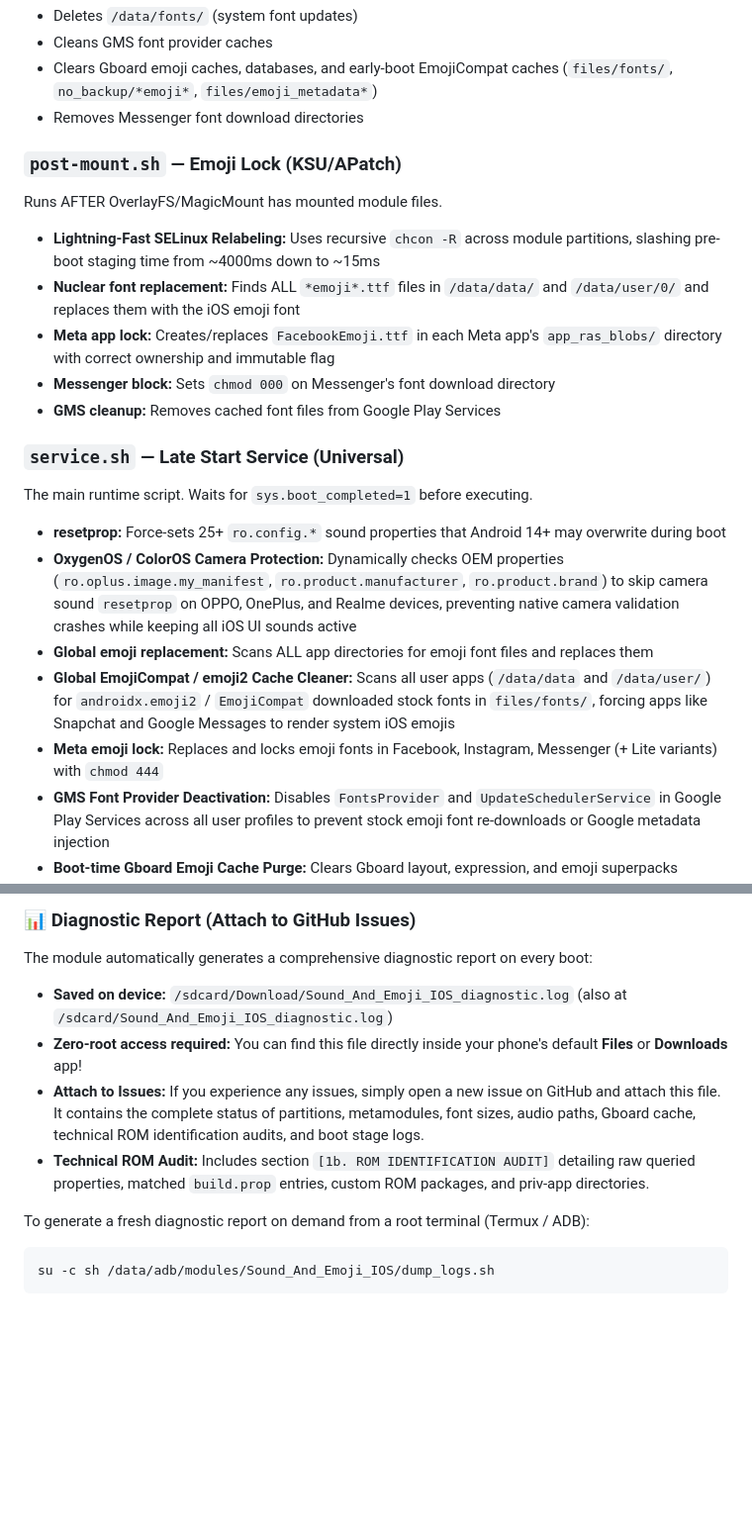
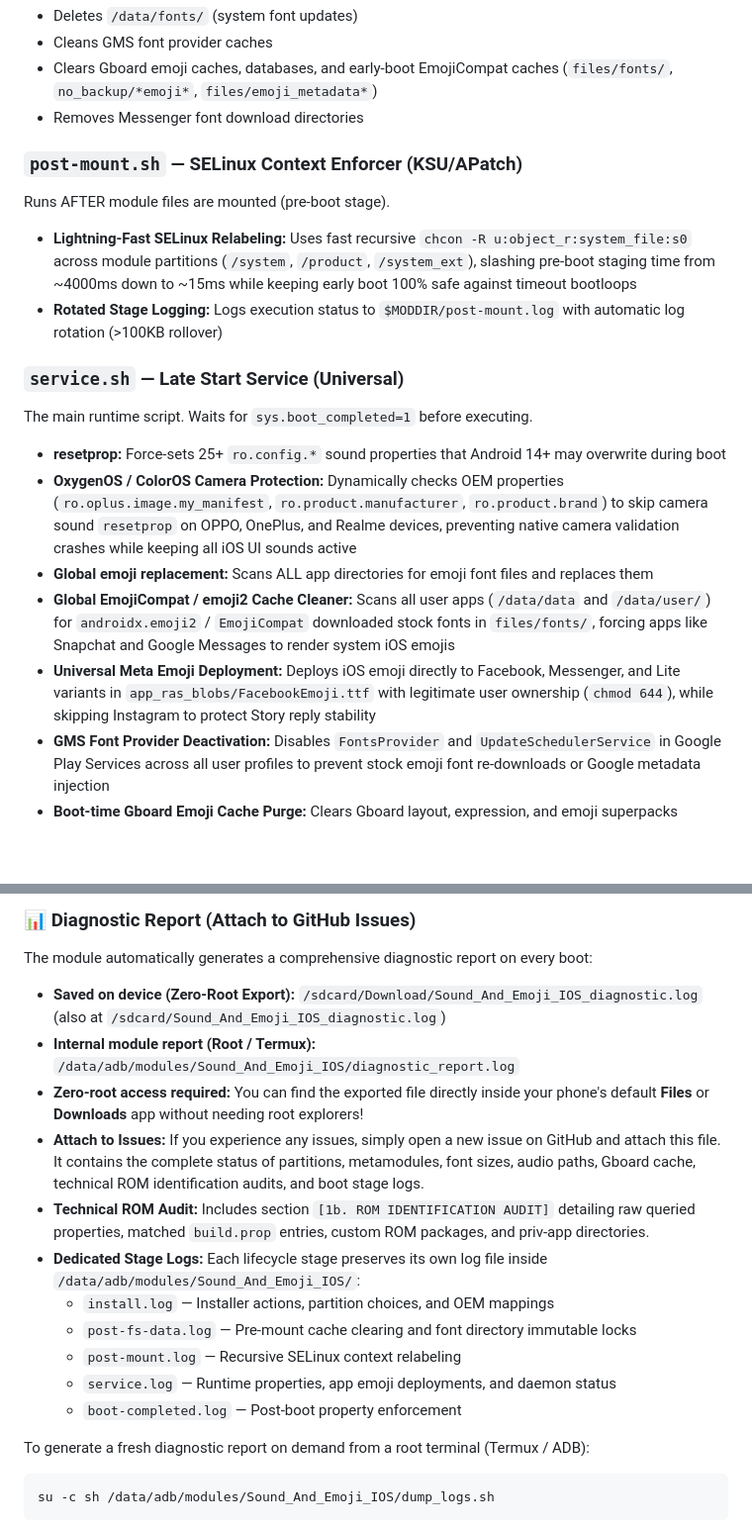
Before and after one commit to antoniomalheirs/Sound_And_Emoji_IOS, a Markdown page: README.md, 2 parts joined by grey strips. Shown at 99% size. Rendered like a GitHub page; blank space fills up the shorter version.

````diff
--- a/README.md
+++ b/README.md
@@ -347,15 +338,12 @@ Runs BEFORE the module is mounted. Has a strict 10-second timeout.
 - Clears Gboard emoji caches, databases, and early-boot EmojiCompat caches (`files/fonts/`, `no_backup/*emoji*`, `files/emoji_metadata*`)
 - Removes Messenger font download directories
 
-### `post-mount.sh` — Emoji Lock (KSU/APatch)
+### `post-mount.sh` — SELinux Context Enforcer (KSU/APatch)
 
-Runs AFTER OverlayFS/MagicMount has mounted module files.
+Runs AFTER module files are mounted (pre-boot stage).
 
-- **Lightning-Fast SELinux Relabeling:** Uses recursive `chcon -R` across module partitions, slashing pre-boot staging time from ~4000ms down to ~15ms
-- **Nuclear font replacement:** Finds ALL `*emoji*.ttf` files in `/data/data/` and `/data/user/0/` and replaces them with the iOS emoji font
-- **Meta app lock:** Creates/replaces `FacebookEmoji.ttf` in each Meta app's `app_ras_blobs/` directory with correct ownership and immutable flag
-- **Messenger block:** Sets `chmod 000` on Messenger's font download directory
-- **GMS cleanup:** Removes cached font files from Google Play Services
+- **Lightning-Fast SELinux Relabeling:** Uses fast recursive `chcon -R u:object_r:system_file:s0` across module partitions (`/system`, `/product`, `/system_ext`), slashing pre-boot staging time from ~4000ms down to ~15ms while keeping early boot 100% safe against timeout bootloops
+- **Rotated Stage Logging:** Logs execution status to `$MODDIR/post-mount.log` with automatic log rotation (>100KB rollover)
 
 ### `service.sh` — Late Start Service (Universal)
 
@@ -365,7 +353,7 @@ The main runtime script. Waits for `sys.boot_completed=1` before executing.
 - **OxygenOS / ColorOS Camera Protection:** Dynamically checks OEM properties (`ro.oplus.image.my_manifest`, `ro.product.manufacturer`, `ro.product.brand`) to skip camera sound `resetprop` on OPPO, OnePlus, and Realme devices, preventing native camera validation crashes while keeping all iOS UI sounds active
 - **Global emoji replacement:** Scans ALL app directories for emoji font files and replaces them
 - **Global EmojiCompat / emoji2 Cache Cleaner:** Scans all user apps (`/data/data` and `/data/user/`) for `androidx.emoji2` / `EmojiCompat` downloaded stock fonts in `files/fonts/`, forcing apps like Snapchat and Google Messages to render system iOS emojis
-- **Meta emoji lock:** Replaces and locks emoji fonts in Facebook, Instagram, Messenger (+ Lite variants) with `chmod 444`
+- **Universal Meta Emoji Deployment:** Deploys iOS emoji directly to Facebook, Messenger, and Lite variants in `app_ras_blobs/FacebookEmoji.ttf` with legitimate user ownership (`chmod 644`), while skipping Instagram to protect Story reply stability
 - **GMS Font Provider Deactivation:** Disables `FontsProvider` and `UpdateSchedulerService` in Google Play Services across all user profiles to prevent stock emoji font re-downloads or Google metadata injection
 - **Boot-time Gboard Emoji Cache Purge:** Clears Gboard layout, expression, and emoji superpacks (`files/superpacks/emoji*`) during boot so the keyboard re-indexes the system iOS font while keeping offline voice recognition models intact
 - **Automated Diagnostic Bundle:** Consolidates an Executive Health Summary, partition layout, overlay mount audit, font comparison table, technical ROM identification audit, and stage logs into `diagnostic_report.log`, auto-exported to `/sdcard/Download/Sound_And_Emoji_IOS_diagnostic.log`
@@ -529,10 +525,17 @@ The module supports in-app updates via the `updateJson` mechanism. Your root man
 
 The module automatically generates a comprehensive diagnostic report on every boot:
 
-- **Saved on device:** `/sdcard/Download/Sound_And_Emoji_IOS_diagnostic.log` (also at `/sdcard/Sound_And_Emoji_IOS_diagnostic.log`)
-- **Zero-root access required:** You can find this file directly inside your phone's default **Files** or **Downloads** app!
+- **Saved on device (Zero-Root Export):** `/sdcard/Download/Sound_And_Emoji_IOS_diagnostic.log` (also at `/sdcard/Sound_And_Emoji_IOS_diagnostic.log`)
+- **Internal module report (Root / Termux):** `/data/adb/modules/Sound_And_Emoji_IOS/diagnostic_report.log`
+- **Zero-root access required:** You can find the exported file directly inside your phone's default **Files** or **Downloads** app without needing root explorers!
 - **Attach to Issues:** If you experience any issues, simply open a new issue on GitHub and attach this file. It contains the complete status of partitions, metamodules, font sizes, audio paths, Gboard cache, technical ROM identification audits, and boot stage logs.
 - **Technical ROM Audit:** Includes section `[1b. ROM IDENTIFICATION AUDIT]` detailing raw queried properties, matched `build.prop` entries, custom ROM packages, and priv-app directories.
+- **Dedicated Stage Logs:** Each lifecycle stage preserves its own log file inside `/data/adb/modules/Sound_And_Emoji_IOS/`:
+  - `install.log` — Installer actions, partition choices, and OEM mappings
+  - `post-fs-data.log` — Pre-mount cache clearing and font directory immutable locks
+  - `post-mount.log` — Recursive SELinux context relabeling
+  - `service.log` — Runtime properties, app emoji deployments, and daemon status
+  - `boot-completed.log` — Post-boot property enforcement
 
 To generate a fresh diagnostic report on demand from a root terminal (Termux / ADB):
 ```sh
````
Also changed, not shown: other parts of README.md (+85 -85 lines).
